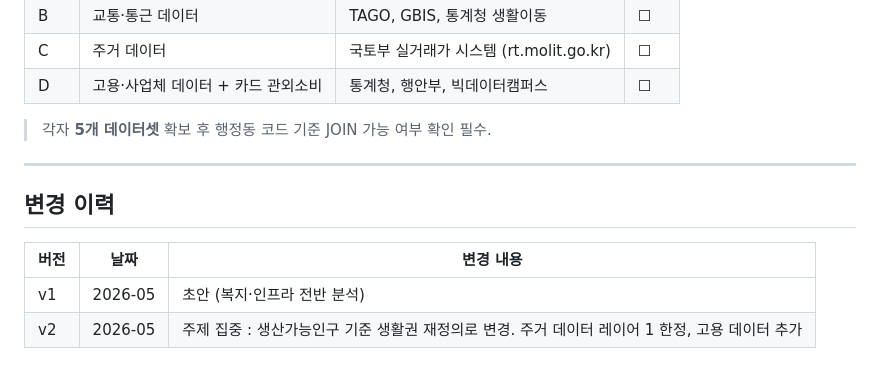
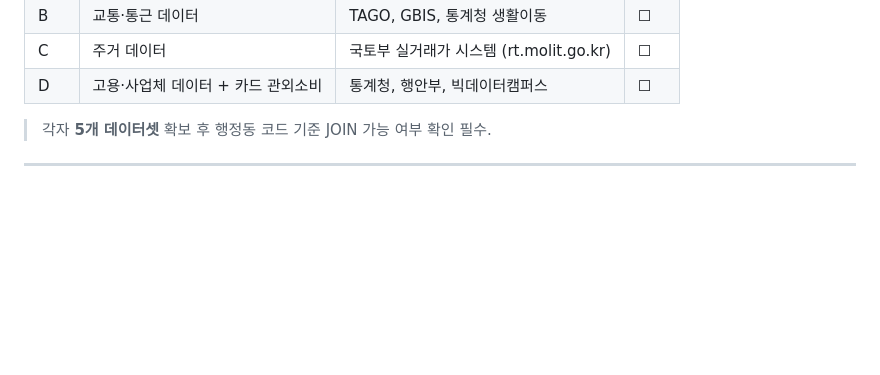
Before and after one commit to Seongnam-Data-Visualization/main-project-repo, a Markdown page: seongnam_pipeline_v2.md, the part around the change. Drawn GitHub-style; blank space fills up the shorter version.

```diff
--- a/seongnam_pipeline_v2.md
+++ b/seongnam_pipeline_v2.md
@@ -269,10 +269,3 @@ flowchart TD
 > 각자 **5개 데이터셋** 확보 후 행정동 코드 기준 JOIN 가능 여부 확인 필수.
 
 ---
-
-## 변경 이력
-
-| 버전 | 날짜 | 변경 내용 |
-|------|------|-----------|
-| v1 | 2026-05 | 초안 (복지·인프라 전반 분석) |
-| v2 | 2026-05 | 주제 집중 : 생산가능인구 기준 생활권 재정의로 변경. 주거 데이터 레이어 1 한정, 고용 데이터 추가 |
```
